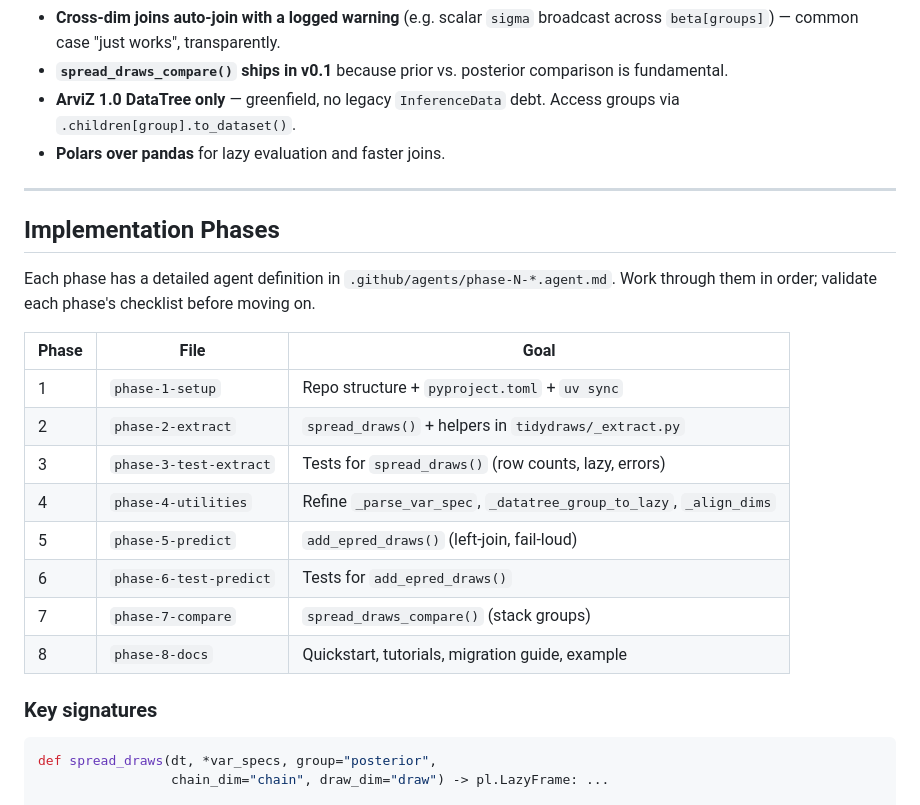
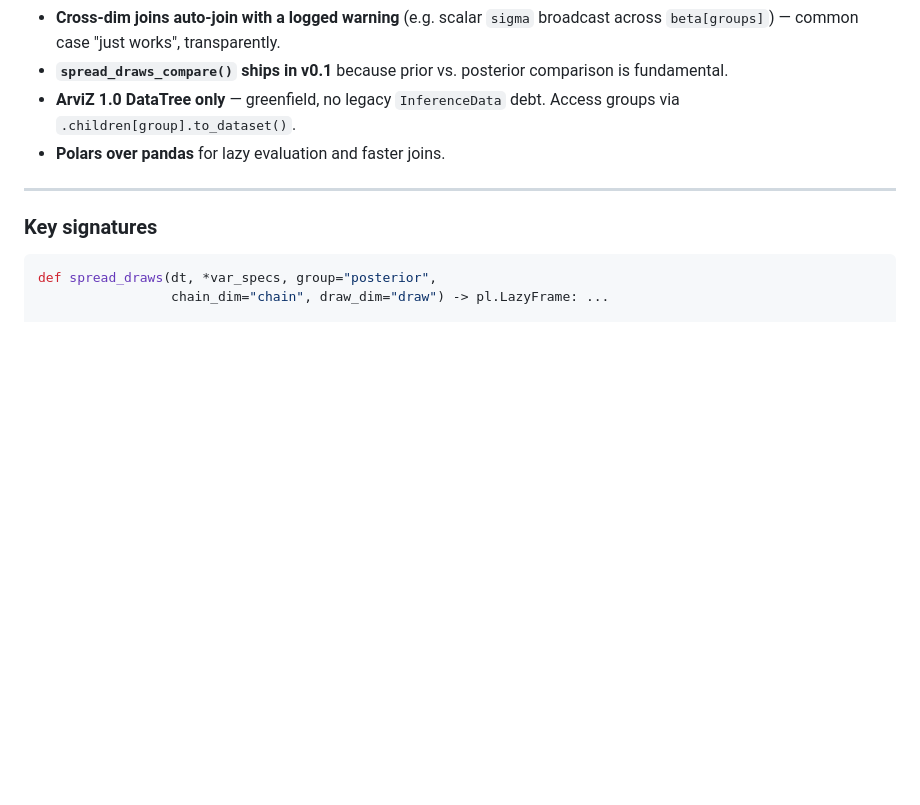
Before and after one commit to drbenvincent/tidydraws, a Markdown page: AGENTS.md, the part around the change. GitHub-like rendering; blank space fills up the shorter version.

Commit message:
kill implementation plan

````diff
--- a/AGENTS.md
+++ b/AGENTS.md
@@ -52,21 +52,6 @@ Key point: prefix Python/pytest commands with `uv run` so they use the project's
 
 ---
 
-## Implementation Phases
-
-Each phase has a detailed agent definition in `.github/agents/phase-N-*.agent.md`. Work through them in order; validate each phase's checklist before moving on.
-
-| Phase | File | Goal |
-| --- | --- | --- |
-| 1 | `phase-1-setup` | Repo structure + `pyproject.toml` + `uv sync` |
-| 2 | `phase-2-extract` | `spread_draws()` + helpers in `tidydraws/_extract.py` |
-| 3 | `phase-3-test-extract` | Tests for `spread_draws()` (row counts, lazy, errors) |
-| 4 | `phase-4-utilities` | Refine `_parse_var_spec`, `_datatree_group_to_lazy`, `_align_dims` |
-| 5 | `phase-5-predict` | `add_epred_draws()` (left-join, fail-loud) |
-| 6 | `phase-6-test-predict` | Tests for `add_epred_draws()` |
-| 7 | `phase-7-compare` | `spread_draws_compare()` (stack groups) |
-| 8 | `phase-8-docs` | Quickstart, tutorials, migration guide, example |
-
 ### Key signatures
 
 ```python
````
